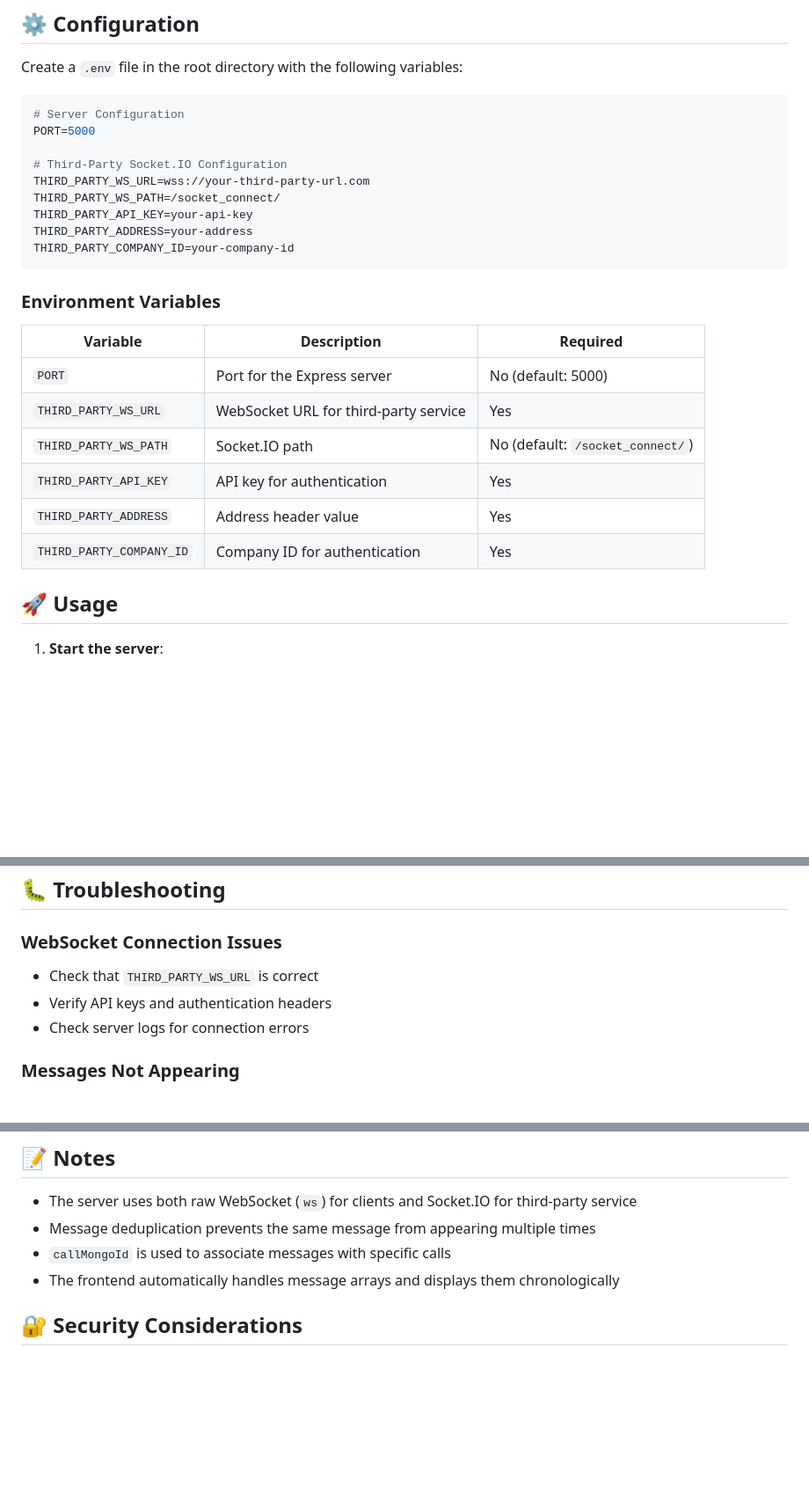
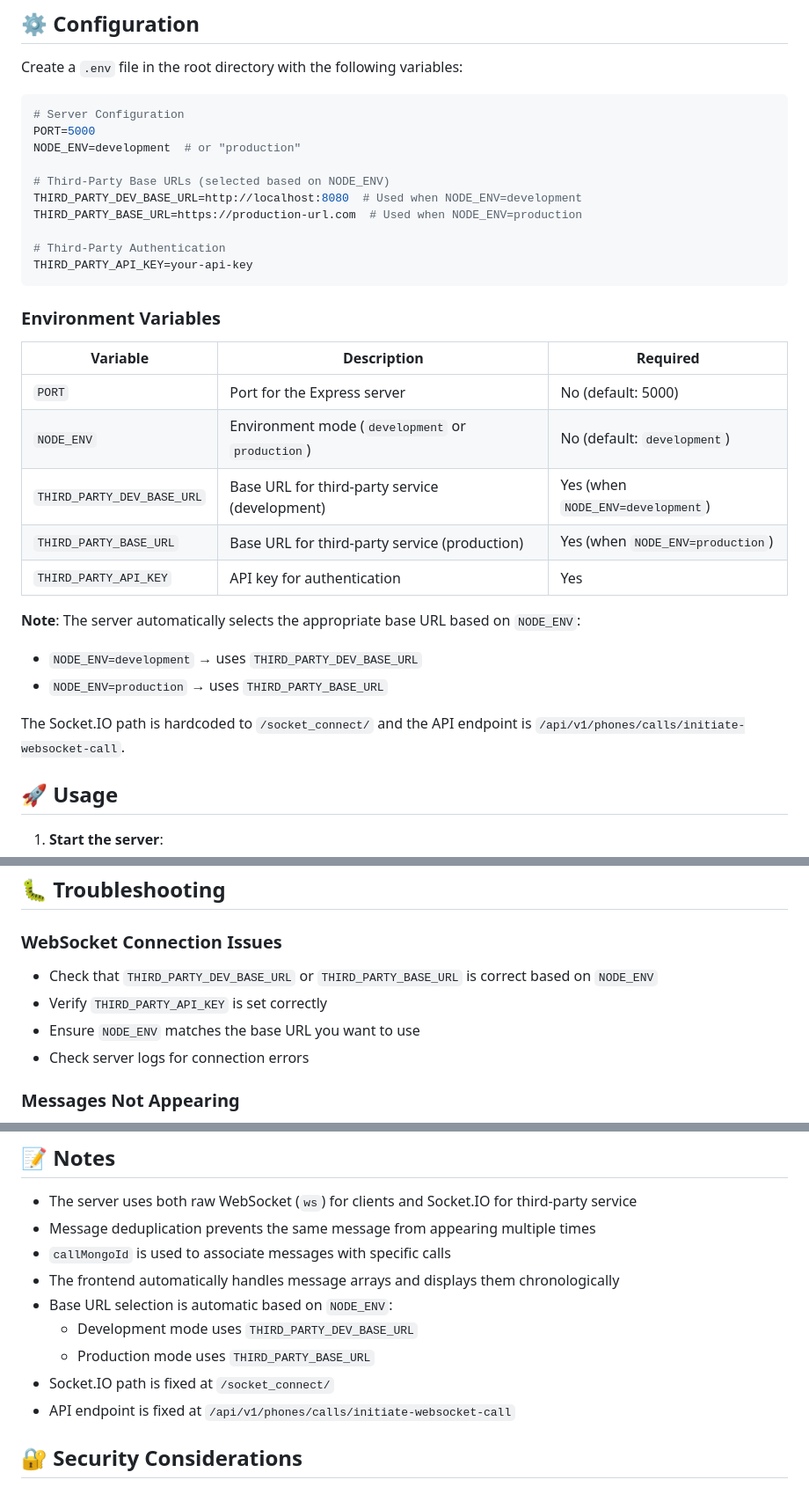
Before and after one commit to gsuiteautomations/voice-Logica-client, a Markdown page: README.md, 3 parts joined by grey strips. Shown at 88% size. Drawn GitHub-style; blank space fills up the shorter version.

````diff
--- a/README.md
+++ b/README.md
@@ -79,25 +79,32 @@ Create a `.env` file in the root directory with the following variables:
 ```env
 # Server Configuration
 PORT=5000
+NODE_ENV=development  # or "production"
 
-# Third-Party Socket.IO Configuration
-THIRD_PARTY_WS_URL=wss://your-third-party-url.com
-THIRD_PARTY_WS_PATH=/socket_connect/
+# Third-Party Base URLs (selected based on NODE_ENV)
+THIRD_PARTY_DEV_BASE_URL=http://localhost:8080  # Used when NODE_ENV=development
+THIRD_PARTY_BASE_URL=https://production-url.com  # Used when NODE_ENV=production
+
+# Third-Party Authentication
 THIRD_PARTY_API_KEY=your-api-key
-THIRD_PARTY_ADDRESS=your-address
-THIRD_PARTY_COMPANY_ID=your-company-id
 ```
 
 ### Environment Variables
 
-| Variable                 | Description                           | Required                         |
-| ------------------------ | ------------------------------------- | -------------------------------- |
-| `PORT`                   | Port for the Express server           | No (default: 5000)               |
-| `THIRD_PARTY_WS_URL`     | WebSocket URL for third-party service | Yes                              |
-| `THIRD_PARTY_WS_PATH`    | Socket.IO path                        | No (default: `/socket_connect/`) |
-| `THIRD_PARTY_API_KEY`    | API key for authentication            | Yes                              |
-| `THIRD_PARTY_ADDRESS`    | Address header value                  | Yes                              |
-| `THIRD_PARTY_COMPANY_ID` | Company ID for authentication         | Yes                              |
+| Variable                   | Description                                      | Required                          |
+| -------------------------- | ------------------------------------------------ | --------------------------------- |
+| `PORT`                     | Port for the Express server                      | No (default: 5000)                |
+| `NODE_ENV`                 | Environment mode (`development` or `production`) | No (default: `development`)       |
+| `THIRD_PARTY_DEV_BASE_URL` | Base URL for third-party service (development)   | Yes (when `NODE_ENV=development`) |
+| `THIRD_PARTY_BASE_URL`     | Base URL for third-party service (production)    | Yes (when `NODE_ENV=production`)  |
+| `THIRD_PARTY_API_KEY`      | API key for authentication                       | Yes                               |
+
+**Note**: The server automatically selects the appropriate base URL based on `NODE_ENV`:
+
+- `NODE_ENV=development` → uses `THIRD_PARTY_DEV_BASE_URL`
+- `NODE_ENV=production` → uses `THIRD_PARTY_BASE_URL`
+
+The Socket.IO path is hardcoded to `/socket_connect/` and the API endpoint is `/api/v1/phones/calls/initiate-websocket-call`.
 
 ## 🚀 Usage
 
@@ -306,8 +313,9 @@ custom_be/
 
 ### WebSocket Connection Issues
 
-- Check that `THIRD_PARTY_WS_URL` is correct
-- Verify API keys and authentication headers
+- Check that `THIRD_PARTY_DEV_BASE_URL` or `THIRD_PARTY_BASE_URL` is correct based on `NODE_ENV`
+- Verify `THIRD_PARTY_API_KEY` is set correctly
+- Ensure `NODE_ENV` matches the base URL you want to use
 - Check server logs for connection errors
 
 ### Messages Not Appearing
@@ -328,6 +336,11 @@ custom_be/
 - Message deduplication prevents the same message from appearing multiple times
 - `callMongoId` is used to associate messages with specific calls
 - The frontend automatically handles message arrays and displays them chronologically
+- Base URL selection is automatic based on `NODE_ENV`:
+  - Development mode uses `THIRD_PARTY_DEV_BASE_URL`
+  - Production mode uses `THIRD_PARTY_BASE_URL`
+- Socket.IO path is fixed at `/socket_connect/`
+- API endpoint is fixed at `/api/v1/phones/calls/initiate-websocket-call`
 
 ## 🔐 Security Considerations
 
````
